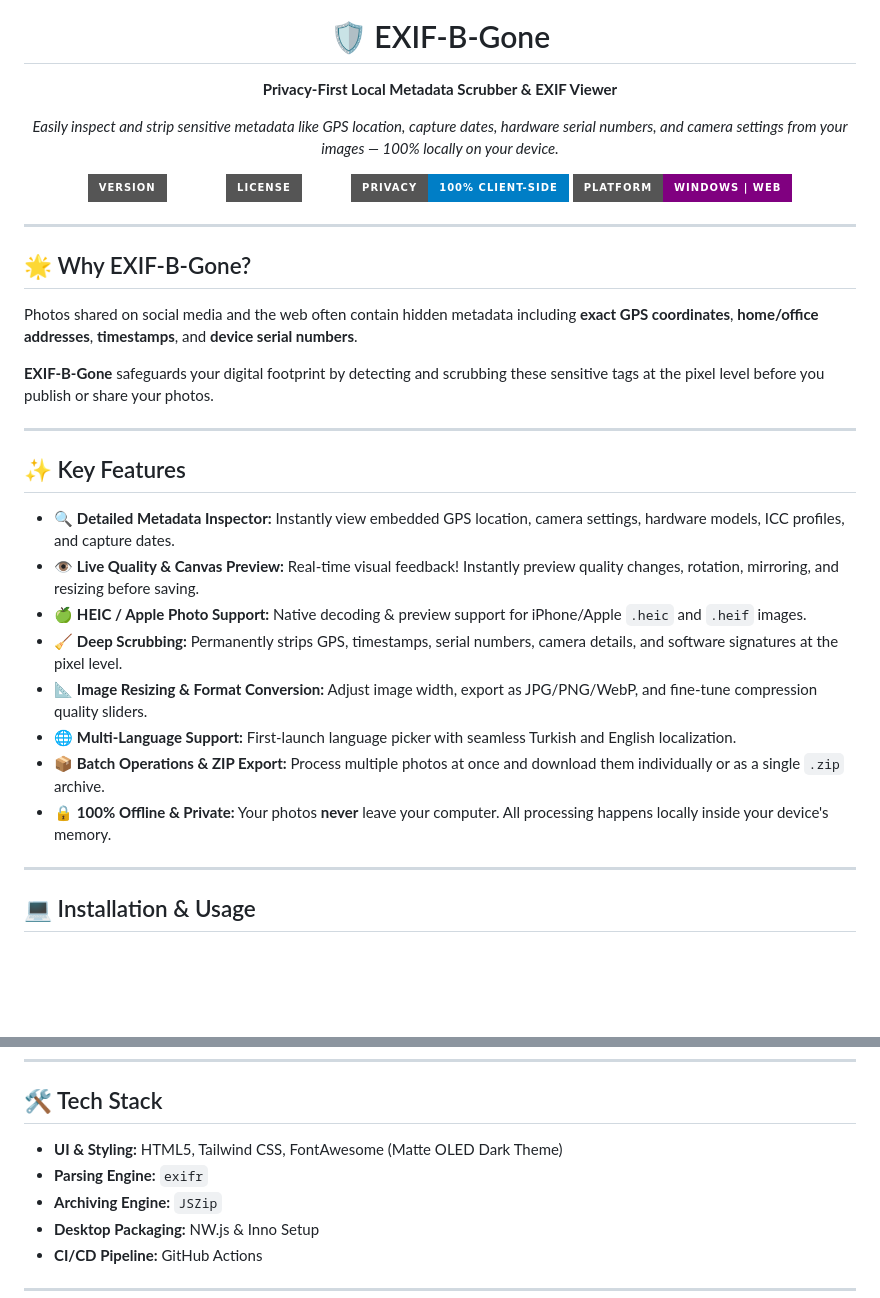
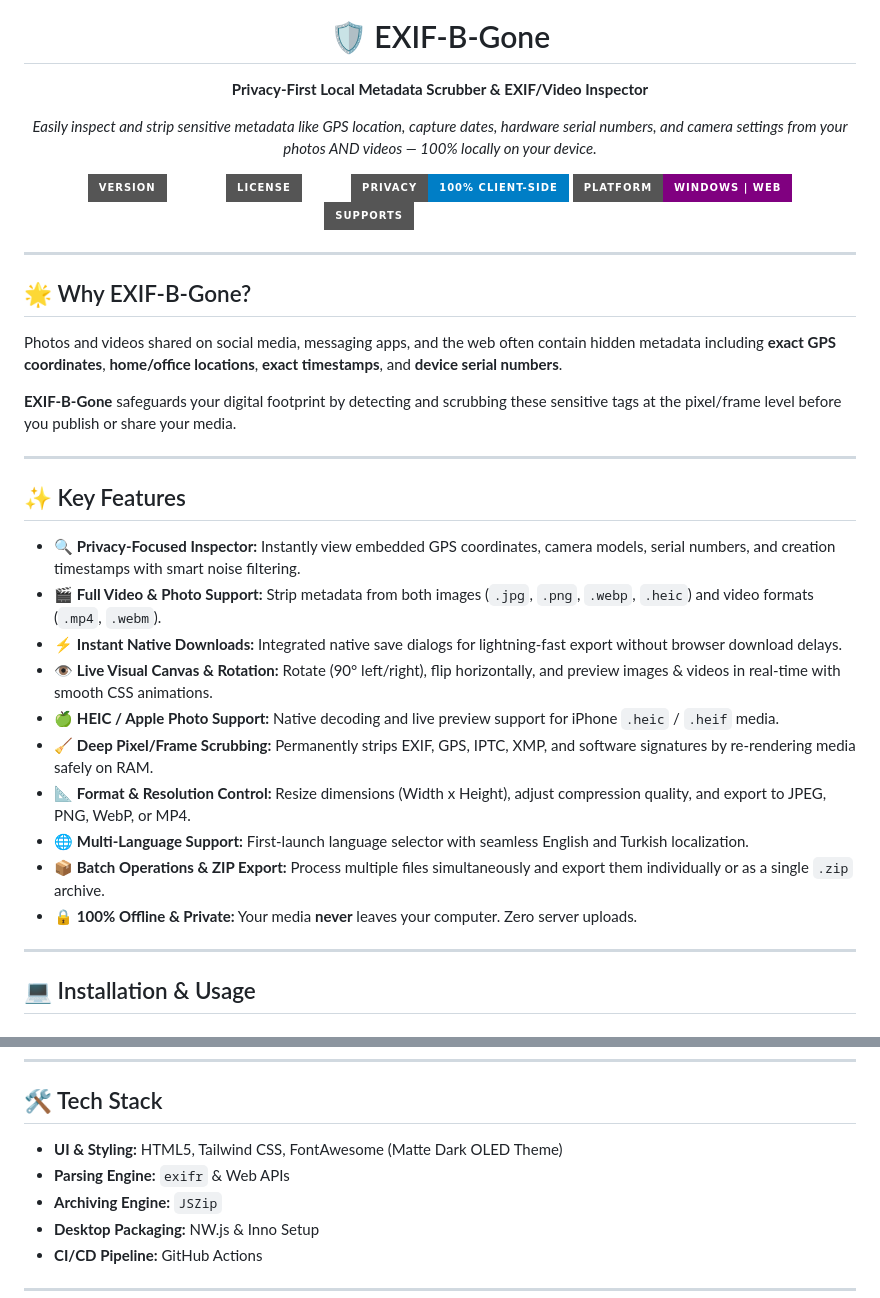
Before and after one commit to TNFX1/EXIF-B-Gone, a Markdown page: README.md, 2 parts joined by grey strips. Rendered like a GitHub page; badges without logos; blank space fills up the shorter version.

```diff
--- a/README.md
+++ b/README.md
@@ -4,14 +4,15 @@
 
   # 🛡️ EXIF-B-Gone
 
-  **Privacy-First Local Metadata Scrubber & EXIF Viewer**
+  **Privacy-First Local Metadata Scrubber & EXIF/Video Inspector**
 
-  *Easily inspect and strip sensitive metadata like GPS location, capture dates, hardware serial numbers, and camera settings from your images — 100% locally on your device.*
+  *Easily inspect and strip sensitive metadata like GPS location, capture dates, hardware serial numbers, and camera settings from your photos AND videos — 100% locally on your device.*
 
-  [![Version](https://img.shields.io/badge/version-1.3.0-rose.svg?style=for-the-badge)](https://github.com/TNFX1/EXIF-B-Gone)
+  [![Version](https://img.shields.io/badge/version-1.5.1-rose.svg?style=for-the-badge)](https://github.com/TNFX1/EXIF-B-Gone)
   [![License](https://img.shields.io/badge/license-MIT-emerald.svg?style=for-the-badge)](LICENSE)
   [![Privacy](https://img.shields.io/badge/privacy-100%25%20Client--Side-blue.svg?style=for-the-badge)](#-privacy--security)
   [![Platform](https://img.shields.io/badge/platform-Windows%20%7C%20Web-purple.svg?style=for-the-badge)](#-installation)
+  [![Supports](https://img.shields.io/badge/supports-Photos%20%26%20Videos-amber.svg?style=for-the-badge)](#-key-features)
 
 </div>
 
@@ -19,22 +20,24 @@
 
 ## 🌟 Why EXIF-B-Gone?
 
-Photos shared on social media and the web often contain hidden metadata including **exact GPS coordinates**, **home/office addresses**, **timestamps**, and **device serial numbers**.
+Photos and videos shared on social media, messaging apps, and the web often contain hidden metadata including **exact GPS coordinates**, **home/office locations**, **exact timestamps**, and **device serial numbers**.
 
-**EXIF-B-Gone** safeguards your digital footprint by detecting and scrubbing these sensitive tags at the pixel level before you publish or share your photos.
+**EXIF-B-Gone** safeguards your digital footprint by detecting and scrubbing these sensitive tags at the pixel/frame level before you publish or share your media.
 
 ---
 
 ## ✨ Key Features
 
-- 🔍 **Detailed Metadata Inspector:** Instantly view embedded GPS location, camera settings, hardware models, ICC profiles, and capture dates.
-- 👁️ **Live Quality & Canvas Preview:** Real-time visual feedback! Instantly preview quality changes, rotation, mirroring, and resizing before saving.
-- 🍏 **HEIC / Apple Photo Support:** Native decoding & preview support for iPhone/Apple `.heic` and `.heif` images.
-- 🧹 **Deep Scrubbing:** Permanently strips GPS, timestamps, serial numbers, camera details, and software signatures at the pixel level.
-- 📐 **Image Resizing & Format Conversion:** Adjust image width, export as JPG/PNG/WebP, and fine-tune compression quality sliders.
-- 🌐 **Multi-Language Support:** First-launch language picker with seamless Turkish and English localization.
-- 📦 **Batch Operations & ZIP Export:** Process multiple photos at once and download them individually or as a single `.zip` archive.
-- 🔒 **100% Offline & Private:** Your photos **never** leave your computer. All processing happens locally inside your device's memory.
+- 🔍 **Privacy-Focused Inspector:** Instantly view embedded GPS coordinates, camera models, serial numbers, and creation timestamps with smart noise filtering.
+- 🎬 **Full Video & Photo Support:** Strip metadata from both images (`.jpg`, `.png`, `.webp`, `.heic`) and video formats (`.mp4`, `.webm`).
+- ⚡ **Instant Native Downloads:** Integrated native save dialogs for lightning-fast export without browser download delays.
+- 👁️ **Live Visual Canvas & Rotation:** Rotate (90° left/right), flip horizontally, and preview images & videos in real-time with smooth CSS animations.
+- 🍏 **HEIC / Apple Photo Support:** Native decoding and live preview support for iPhone `.heic` / `.heif` media.
+- 🧹 **Deep Pixel/Frame Scrubbing:** Permanently strips EXIF, GPS, IPTC, XMP, and software signatures by re-rendering media safely on RAM.
+- 📐 **Format & Resolution Control:** Resize dimensions (Width x Height), adjust compression quality, and export to JPEG, PNG, WebP, or MP4.
+- 🌐 **Multi-Language Support:** First-launch language selector with seamless English and Turkish localization.
+- 📦 **Batch Operations & ZIP Export:** Process multiple files simultaneously and export them individually or as a single `.zip` archive.
+- 🔒 **100% Offline & Private:** Your media **never** leaves your computer. Zero server uploads.
 
 ---
 
@@ -55,8 +58,8 @@ Clone this repository and double-click `index.html` to open the utility in any m
 
 ## 🛠️ Tech Stack
 
-- **UI & Styling:** HTML5, Tailwind CSS, FontAwesome (Matte OLED Dark Theme)
-- **Parsing Engine:** `exifr`
+- **UI & Styling:** HTML5, Tailwind CSS, FontAwesome (Matte Dark OLED Theme)
+- **Parsing Engine:** `exifr` & Web APIs
 - **Archiving Engine:** `JSZip`
 - **Desktop Packaging:** NW.js & Inno Setup
 - **CI/CD Pipeline:** GitHub Actions
```
